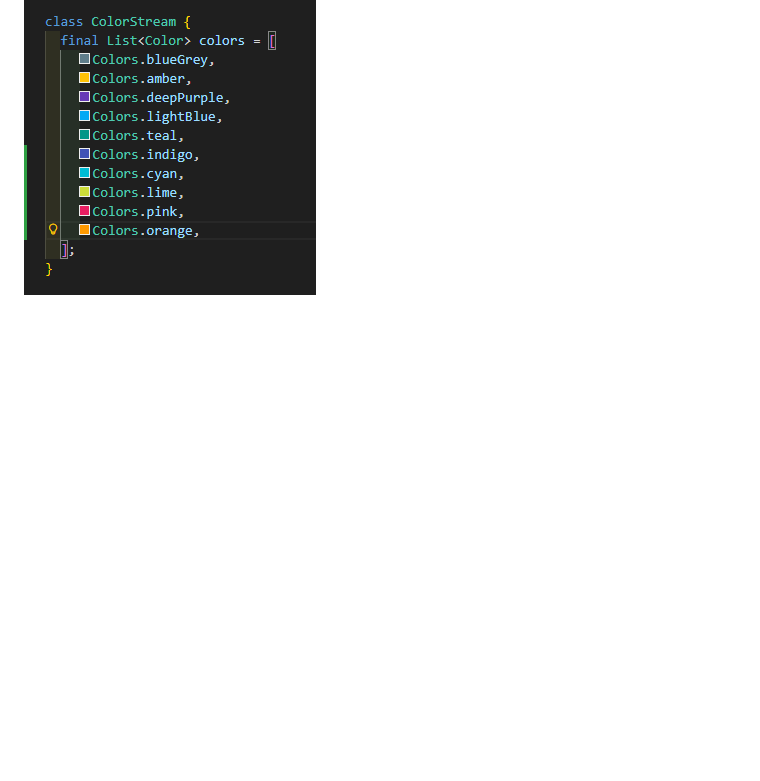
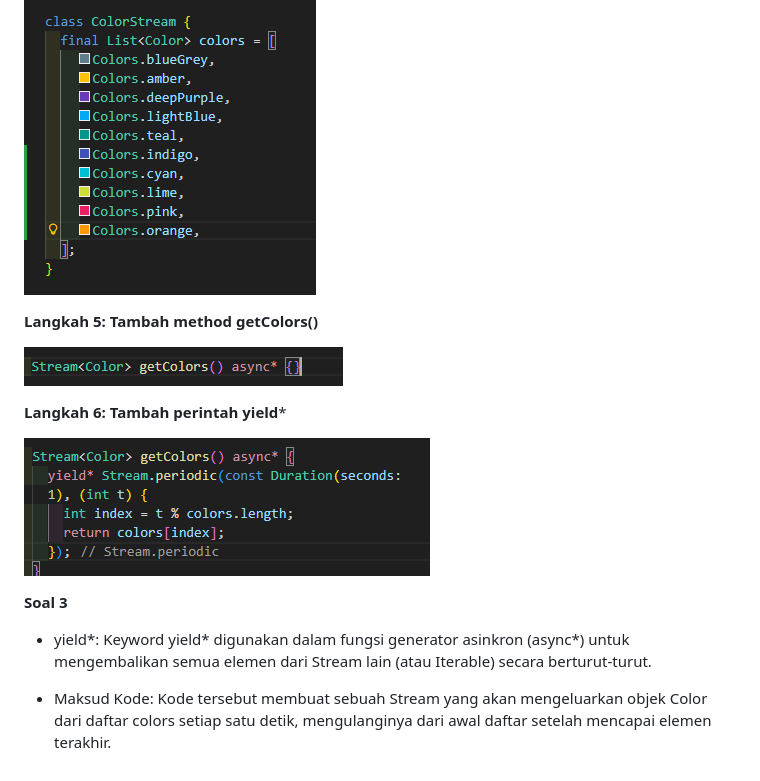
Before and after one commit to Raudhil/codelab_dart, a Markdown page: Week-12/readme.md, the part around the change. GitHub-like rendering; pictures changed too: Week-12/img/image copy 5.png (added), Week-12/img/image copy 6.png (added); blank space fills up the shorter version.

Commit message:
W12: Jawaban Soal 3

```diff
--- a/Week-12/readme.md
+++ b/Week-12/readme.md
@@ -29,3 +29,17 @@
 **Soal 2**
 
 ![alt text](<img/image copy 4.png>)
+
+**Langkah 5: Tambah method getColors()**
+
+![alt text](<img/image copy 5.png>)
+
+**Langkah 6: Tambah perintah yield***
+
+![alt text](<img/image copy 6.png>)
+
+**Soal 3**
+
+- yield*: Keyword yield* digunakan dalam fungsi generator asinkron (async*) untuk mengembalikan semua elemen dari Stream lain (atau Iterable) secara berturut-turut.
+
+- Maksud Kode: Kode tersebut membuat sebuah Stream yang akan mengeluarkan objek Color dari daftar colors setiap satu detik, mengulanginya dari awal daftar setelah mencapai elemen terakhir.
```
Also changed, not shown: 1 other file.
